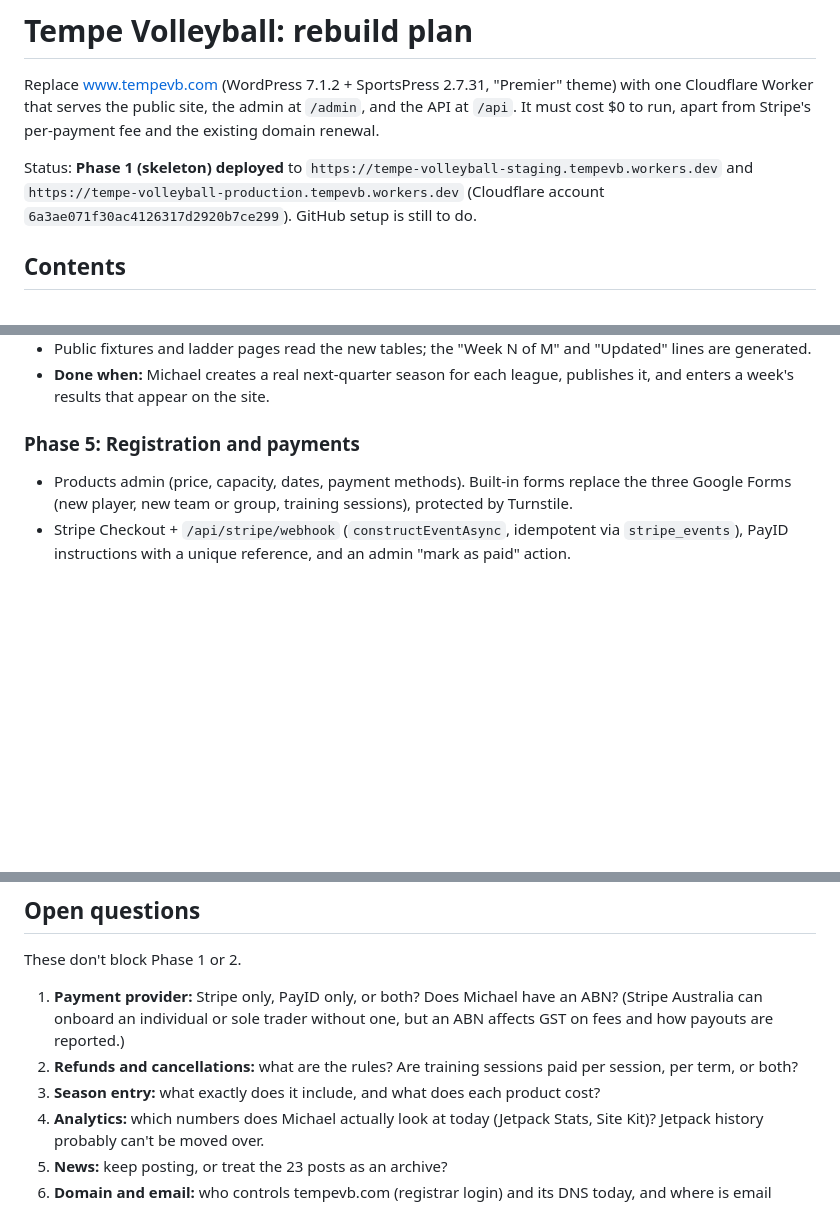
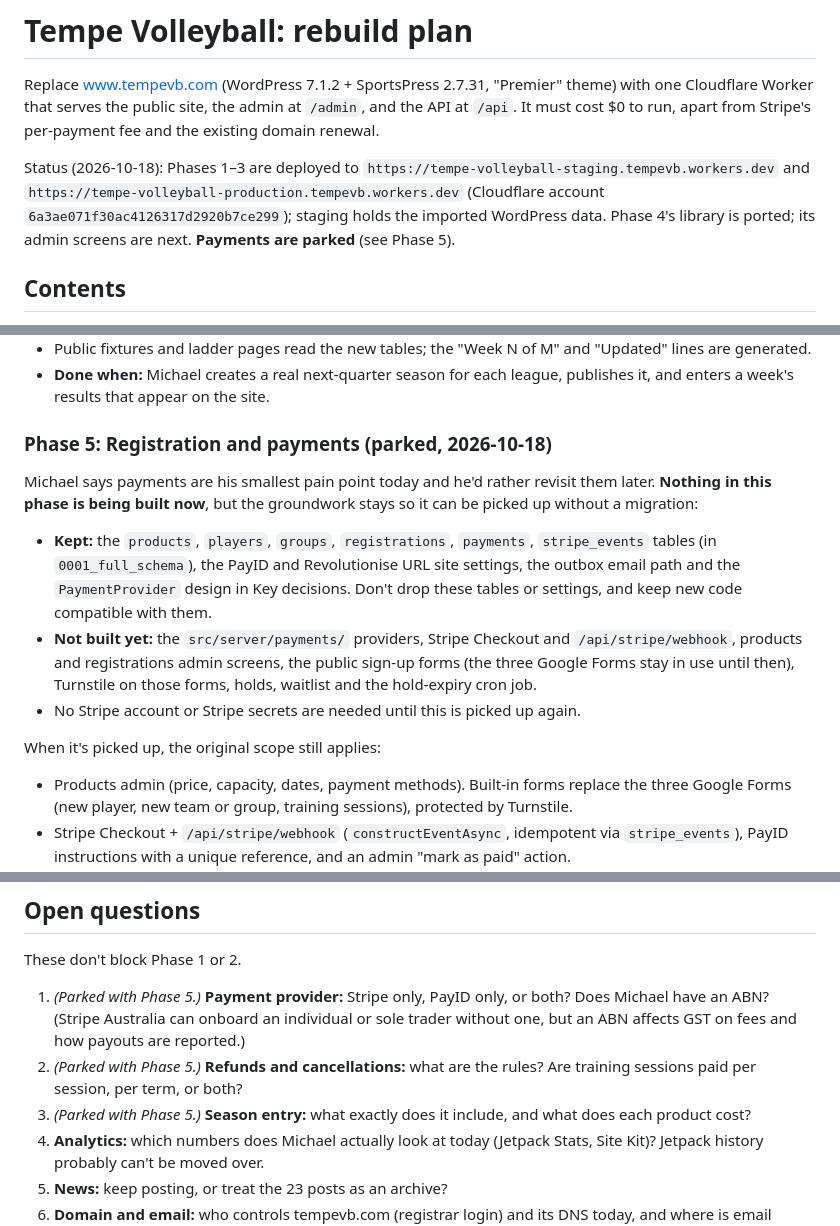
Before and after one commit to tempe-volleyball/tempe-volleyball, a Markdown page: PLAN.md, 3 parts joined by grey strips. GitHub-like rendering; blank space fills up the shorter version.

Commit message:
Park payments: keep the tables and design, defer Phase 5 (#8)
Co-authored-by: Claude Opus 5.5 <noreply@anthropic.com>

```diff
--- a/PLAN.md
+++ b/PLAN.md
@@ -4,8 +4,10 @@ Replace www.tempevb.com (WordPress 7.1.2 + SportsPress 2.7.31, "Premier" theme)
 public site, the admin at `/admin`, and the API at `/api`. It must cost $0 to run, apart from Stripe's per-payment fee and
 the existing domain renewal.
 
-Status: **Phase 1 (skeleton) deployed** to `https://tempe-volleyball-staging.tempevb.workers.dev` and
-`https://tempe-volleyball-production.tempevb.workers.dev` (Cloudflare account `6a3ae071f30ac4126317d2920b7ce299`). GitHub setup is still to do.
+Status (2026-10-18): Phases 1–3 are deployed to `https://tempe-volleyball-staging.tempevb.workers.dev` and
+`https://tempe-volleyball-production.tempevb.workers.dev` (Cloudflare account `6a3ae071f30ac4126317d2920b7ce299`); staging
+holds the imported WordPress data. Phase 4's library is ported; its admin screens are next. **Payments are parked** (see
+Phase 5).
 
 ## Contents
 
@@ -249,7 +251,20 @@ Each phase ends with something deployed to staging and production.
 - **Done when:** Michael creates a real next-quarter season for each league, publishes it, and enters a week's results
   that appear on the site.
 
-### Phase 5: Registration and payments
+### Phase 5: Registration and payments (parked, 2026-10-18)
+
+Michael says payments are his smallest pain point today and he'd rather revisit them later. **Nothing in this phase is
+being built now**, but the groundwork stays so it can be picked up without a migration:
+
+- **Kept:** the `products`, `players`, `groups`, `registrations`, `payments`, `stripe_events` tables (in
+  `0001_full_schema`), the PayID and Revolutionise URL site settings, the outbox email path and the `PaymentProvider`
+  design in Key decisions. Don't drop these tables or settings, and keep new code compatible with them.
+- **Not built yet:** the `src/server/payments/` providers, Stripe Checkout and `/api/stripe/webhook`, products and
+  registrations admin screens, the public sign-up forms (the three Google Forms stay in use until then), Turnstile on those
+  forms, holds, waitlist and the hold-expiry cron job.
+- No Stripe account or Stripe secrets are needed until this is picked up again.
+
+When it's picked up, the original scope still applies:
 
 - Products admin (price, capacity, dates, payment methods). Built-in forms replace the three Google Forms (new player, new
   team or group, training sessions), protected by Turnstile.
@@ -284,10 +299,10 @@ Each phase ends with something deployed to staging and production.
 
 These don't block Phase 1 or 2.
 
-1. **Payment provider:** Stripe only, PayID only, or both? Does Michael have an ABN? (Stripe Australia can onboard an
+1. _(Parked with Phase 5.)_ **Payment provider:** Stripe only, PayID only, or both? Does Michael have an ABN? (Stripe Australia can onboard an
    individual or sole trader without one, but an ABN affects GST on fees and how payouts are reported.)
-2. **Refunds and cancellations:** what are the rules? Are training sessions paid per session, per term, or both?
-3. **Season entry:** what exactly does it include, and what does each product cost?
+2. _(Parked with Phase 5.)_ **Refunds and cancellations:** what are the rules? Are training sessions paid per session, per term, or both?
+3. _(Parked with Phase 5.)_ **Season entry:** what exactly does it include, and what does each product cost?
 4. **Analytics:** which numbers does Michael actually look at today (Jetpack Stats, Site Kit)? Jetpack history probably
    can't be moved over.
 5. **News:** keep posting, or treat the 23 posts as an archive?
```
Also changed, not shown: other parts of PLAN.md (+3 -3 lines), CLAUDE.md (+2 -0 lines).
